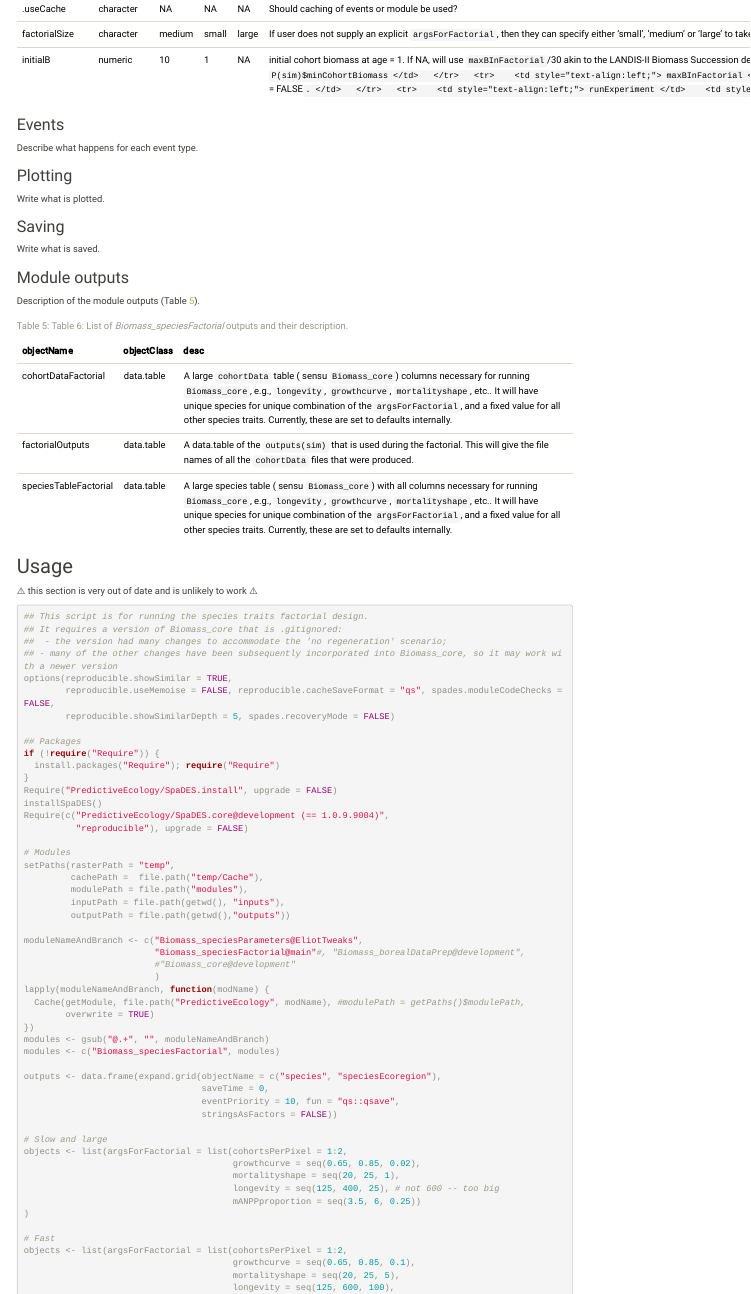
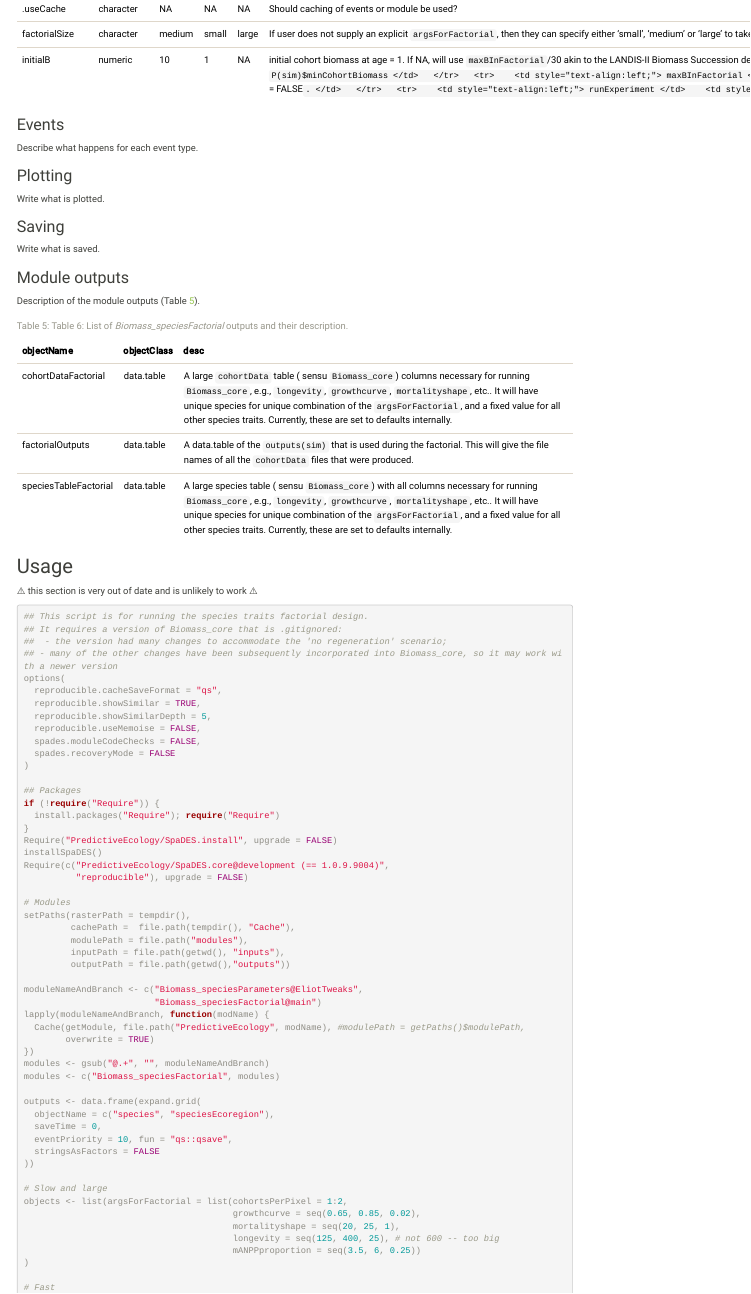
Before and after one commit to PredictiveEcology/Biomass_speciesFactorial, an R Markdown document (Biomass_speciesFactorial.Rmd): the page in a window 1100 px wide, from 670 px down. The pictures show the output file Biomass_speciesFactorial.html that the author committed with the source, opened offline; menus at the side of the page are left out.

Commit message:
misc cleanup + fixes for manual build

```diff
--- a/Biomass_speciesFactorial.Rmd
+++ b/Biomass_speciesFactorial.Rmd
@@ -108,9 +108,14 @@ knitr::kable(df_outputs, caption = "List of (ref:Biomass-speciesFactorial) outpu
 ## It requires a version of Biomass_core that is .gitignored:
 ##  - the version had many changes to accommodate the 'no regeneration' scenario;
 ## - many of the other changes have been subsequently incorporated into Biomass_core, so it may work with a newer version
-options(reproducible.showSimilar = TRUE,
-        reproducible.useMemoise = FALSE, reproducible.cacheSaveFormat = "qs", spades.moduleCodeChecks = FALSE,
-        reproducible.showSimilarDepth = 5, spades.recoveryMode = FALSE)
+options(
+  reproducible.cacheSaveFormat = "qs",
+  reproducible.showSimilar = TRUE,
+  reproducible.showSimilarDepth = 5,
+  reproducible.useMemoise = FALSE,
+  spades.moduleCodeChecks = FALSE,
+  spades.recoveryMode = FALSE
+)
 
 ## Packages
 if (!require("Require")) {
@@ -122,16 +127,14 @@ Require(c("PredictiveEcology/SpaDES.core@development (== 1.0.9.9004)",
           "reproducible"), upgrade = FALSE)
 
 # Modules
-setPaths(rasterPath = "temp",
-         cachePath =  file.path("temp/Cache"),
+setPaths(rasterPath = tempdir(),
+         cachePath =  file.path(tempdir(), "Cache"),
          modulePath = file.path("modules"),
          inputPath = file.path(getwd(), "inputs"),
          outputPath = file.path(getwd(),"outputs"))
 
 moduleNameAndBranch <- c("Biomass_speciesParameters@EliotTweaks",
-                         "Biomass_speciesFactorial@main"#, "Biomass_borealDataPrep@development",
-                         #"Biomass_core@development"
-                         )
+                         "Biomass_speciesFactorial@main")
 lapply(moduleNameAndBranch, function(modName) {
   Cache(getModule, file.path("PredictiveEcology", modName), #modulePath = getPaths()$modulePath,
         overwrite = TRUE)
```
Also changed, not shown: Biomass_speciesFactorial.html, Biomass_speciesFactorial.md, Biomass_speciesFactorial.Rmd (10 more changed lines).
